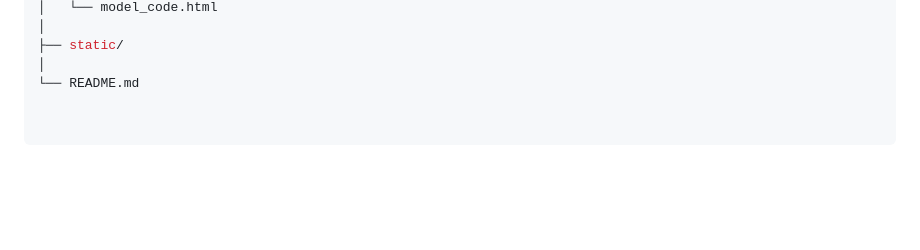
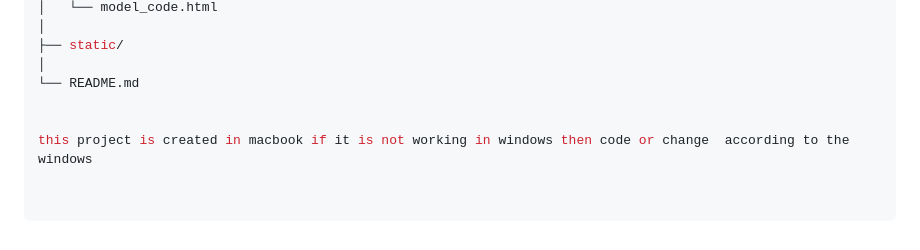
Before and after one commit to ManojNandolakar/WakeGuard, a Markdown page: README.md, the part around the change. Drawn GitHub-style; blank space fills up the shorter version.

Commit message:
Update README with Windows compatibility note
Add note about project compatibility with Windows.

```diff
--- a/README.md
+++ b/README.md
@@ -195,3 +195,6 @@ AI-Driver-Monitoring-System/
 ├── static/
 │
 └── README.md
+
+
+this project is created in macbook if it is not working in windows then code or change  according to the windows
```
